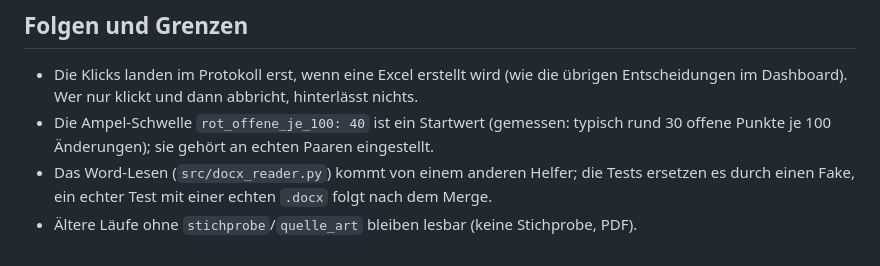
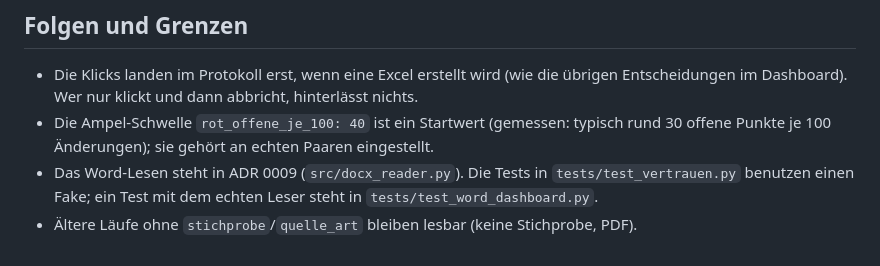
Before and after one commit to nico-lehr/CDE_Aenderungsuebernahme, a Markdown page: docs/adr/0008-vertrauensmodus.md, the part around the change. Rendered like a GitHub page.

```diff
--- a/docs/adr/0008-vertrauensmodus.md
+++ b/docs/adr/0008-vertrauensmodus.md
@@ -34,5 +34,5 @@ Neu sind Nachfragen, eine Zusammenfassung und eine Auswertung. Kein Schema-Wechs
 
 - Die Klicks landen im Protokoll erst, wenn eine Excel erstellt wird (wie die übrigen Entscheidungen im Dashboard). Wer nur klickt und dann abbricht, hinterlässt nichts.
 - Die Ampel-Schwelle `rot_offene_je_100: 40` ist ein Startwert (gemessen: typisch rund 30 offene Punkte je 100 Änderungen); sie gehört an echten Paaren eingestellt.
-- Das Word-Lesen (`src/docx_reader.py`) kommt von einem anderen Helfer; die Tests ersetzen es durch einen Fake, ein echter Test mit einer echten `.docx` folgt nach dem Merge.
+- Das Word-Lesen steht in ADR 0009 (`src/docx_reader.py`). Die Tests in `tests/test_vertrauen.py` benutzen einen Fake; ein Test mit dem echten Leser steht in `tests/test_word_dashboard.py`.
 - Ältere Läufe ohne `stichprobe`/`quelle_art` bleiben lesbar (keine Stichprobe, PDF).
```
Also changed, not shown: docs/adr/0009-word-datei-und-zweiter-pruefweg.md (added, +43 -0 lines), docs/so_gehts.md (+19 -4 lines).
